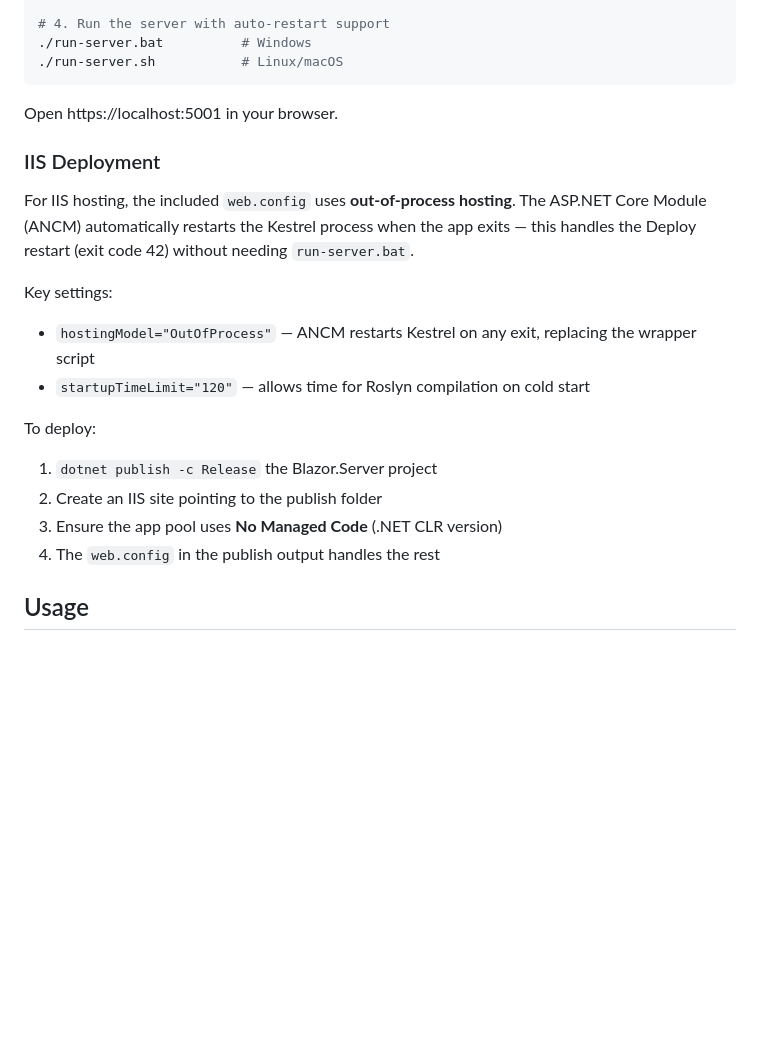
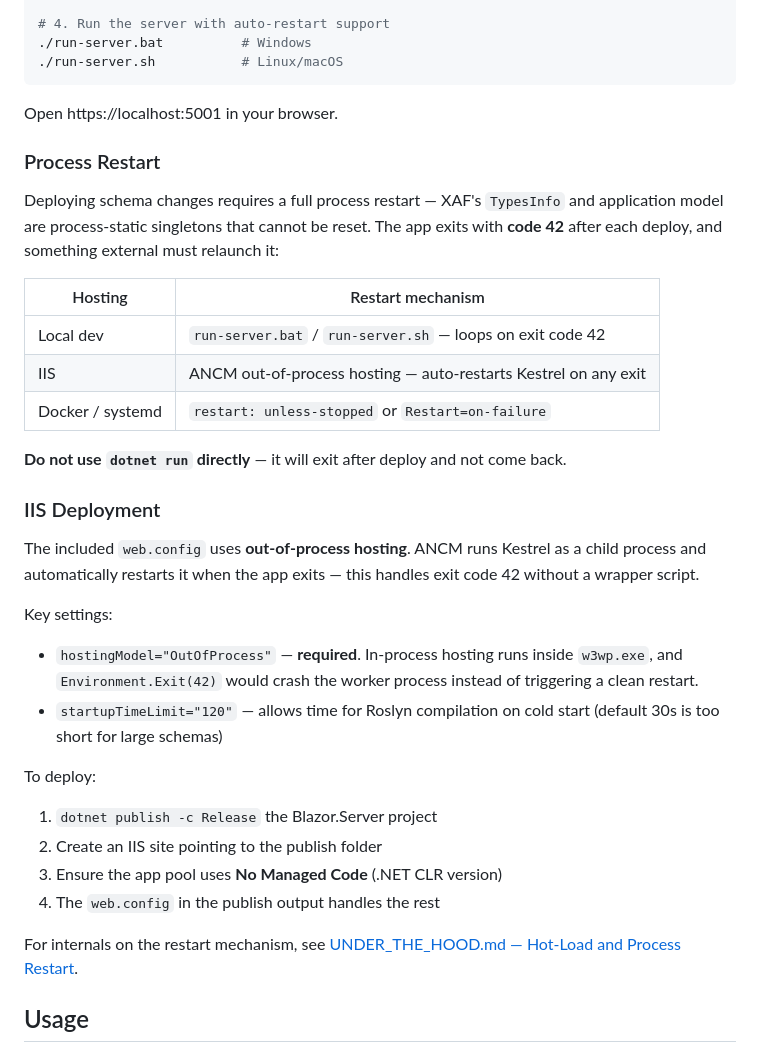
Before and after one commit to MBrekhof/XafDynamicAssemblies, a Markdown page: README.md, the part around the change. Rendered like a GitHub page; blank space fills up the shorter version.

```diff
--- a/README.md
+++ b/README.md
@@ -68,19 +68,33 @@ dotnet run --project XafDynamicAssemblies/XafDynamicAssemblies.Blazor.Server \
 
 Open https://localhost:5001 in your browser.
 
+### Process Restart
+
+Deploying schema changes requires a full process restart — XAF's `TypesInfo` and application model are process-static singletons that cannot be reset. The app exits with **code 42** after each deploy, and something external must relaunch it:
+
+| Hosting | Restart mechanism |
+|---------|-------------------|
+| Local dev | `run-server.bat` / `run-server.sh` — loops on exit code 42 |
+| IIS | ANCM out-of-process hosting — auto-restarts Kestrel on any exit |
+| Docker / systemd | `restart: unless-stopped` or `Restart=on-failure` |
+
+**Do not use `dotnet run` directly** — it will exit after deploy and not come back.
+
 ### IIS Deployment
 
-For IIS hosting, the included `web.config` uses **out-of-process hosting**. The ASP.NET Core Module (ANCM) automatically restarts the Kestrel process when the app exits — this handles the Deploy restart (exit code 42) without needing `run-server.bat`.
+The included `web.config` uses **out-of-process hosting**. ANCM runs Kestrel as a child process and automatically restarts it when the app exits — this handles exit code 42 without a wrapper script.
 
 Key settings:
-- `hostingModel="OutOfProcess"` — ANCM restarts Kestrel on any exit, replacing the wrapper script
-- `startupTimeLimit="120"` — allows time for Roslyn compilation on cold start
+- `hostingModel="OutOfProcess"` — **required**. In-process hosting runs inside `w3wp.exe`, and `Environment.Exit(42)` would crash the worker process instead of triggering a clean restart.
+- `startupTimeLimit="120"` — allows time for Roslyn compilation on cold start (default 30s is too short for large schemas)
 
 To deploy:
 1. `dotnet publish -c Release` the Blazor.Server project
 2. Create an IIS site pointing to the publish folder
 3. Ensure the app pool uses **No Managed Code** (.NET CLR version)
 4. The `web.config` in the publish output handles the rest
+
+For internals on the restart mechanism, see [UNDER_THE_HOOD.md — Hot-Load and Process Restart](UNDER_THE_HOOD.md#hot-load-and-process-restart).
 
 ## Usage
 
```
Also changed, not shown: UNDER_THE_HOOD.md (+18 -0 lines).
